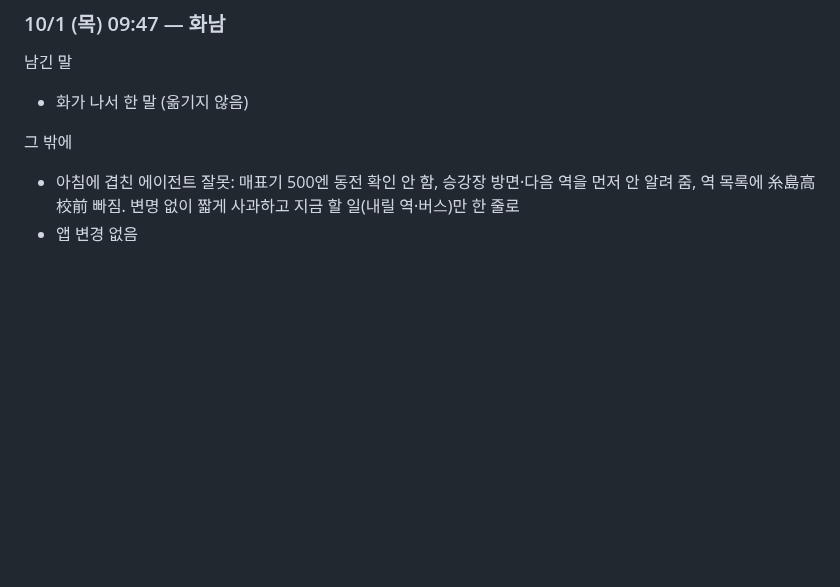
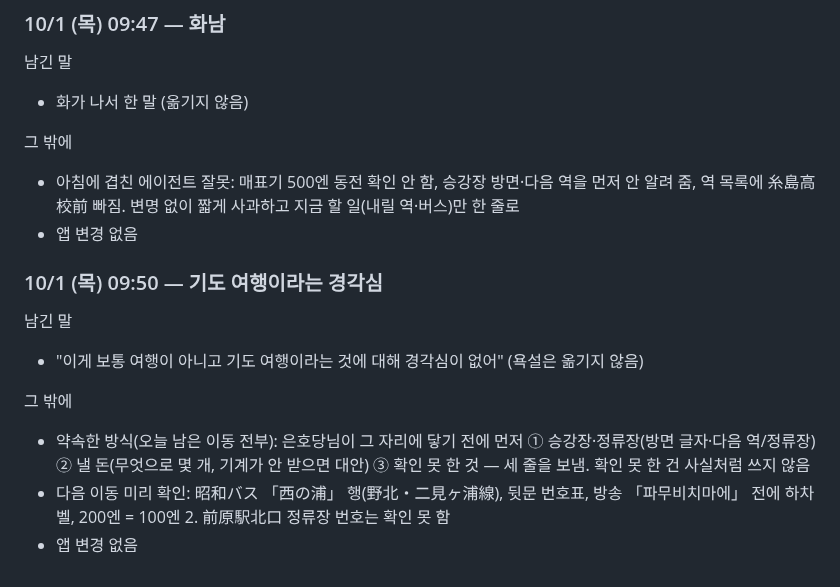
Before and after one commit to leftdrawer/fukuoka2026, a Markdown page: LOG.md, the part around one of its changes. GitHub-like rendering; blank space fills up the shorter version.

Commit message:
기록: 기도 여행 경각심, 남은 이동은 미리 세 줄로
Co-Authored-By: Claude Opus 5.5 <noreply@anthropic.com>
Claude-Session: https://claude.ai/code/session_015sE8oYZBtkLvLE5mHZU7Uy

```diff
--- a/LOG.md
+++ b/LOG.md
@@ -1969,3 +1969,13 @@
 그 밖에
 - 아침에 겹친 에이전트 잘못: 매표기 500엔 동전 확인 안 함, 승강장 방면·다음 역을 먼저 안 알려 줌, 역 목록에 糸島高校前 빠짐. 변명 없이 짧게 사과하고 지금 할 일(내릴 역·버스)만 한 줄로
 - 앱 변경 없음
+
+### 10/1 (목) 09:50 — 기도 여행이라는 경각심
+
+남긴 말
+- "이게 보통 여행이 아니고 기도 여행이라는 것에 대해 경각심이 없어" (욕설은 옮기지 않음)
+
+그 밖에
+- 약속한 방식(오늘 남은 이동 전부): 은호당님이 그 자리에 닿기 전에 먼저 ① 승강장·정류장(방면 글자·다음 역/정류장) ② 낼 돈(무엇으로 몇 개, 기계가 안 받으면 대안) ③ 확인 못 한 것 — 세 줄을 보냄. 확인 못 한 건 사실처럼 쓰지 않음
+- 다음 이동 미리 확인: 昭和バス 「西の浦」 행(野北・二見ヶ浦線), 뒷문 번호표, 방송 「파무비치마에」 전에 하차 벨, 200엔 = 100엔 2. 前原駅北口 정류장 번호는 확인 못 함
+- 앱 변경 없음
```
Also changed, not shown: other parts of LOG.md (+1 -1 lines).
